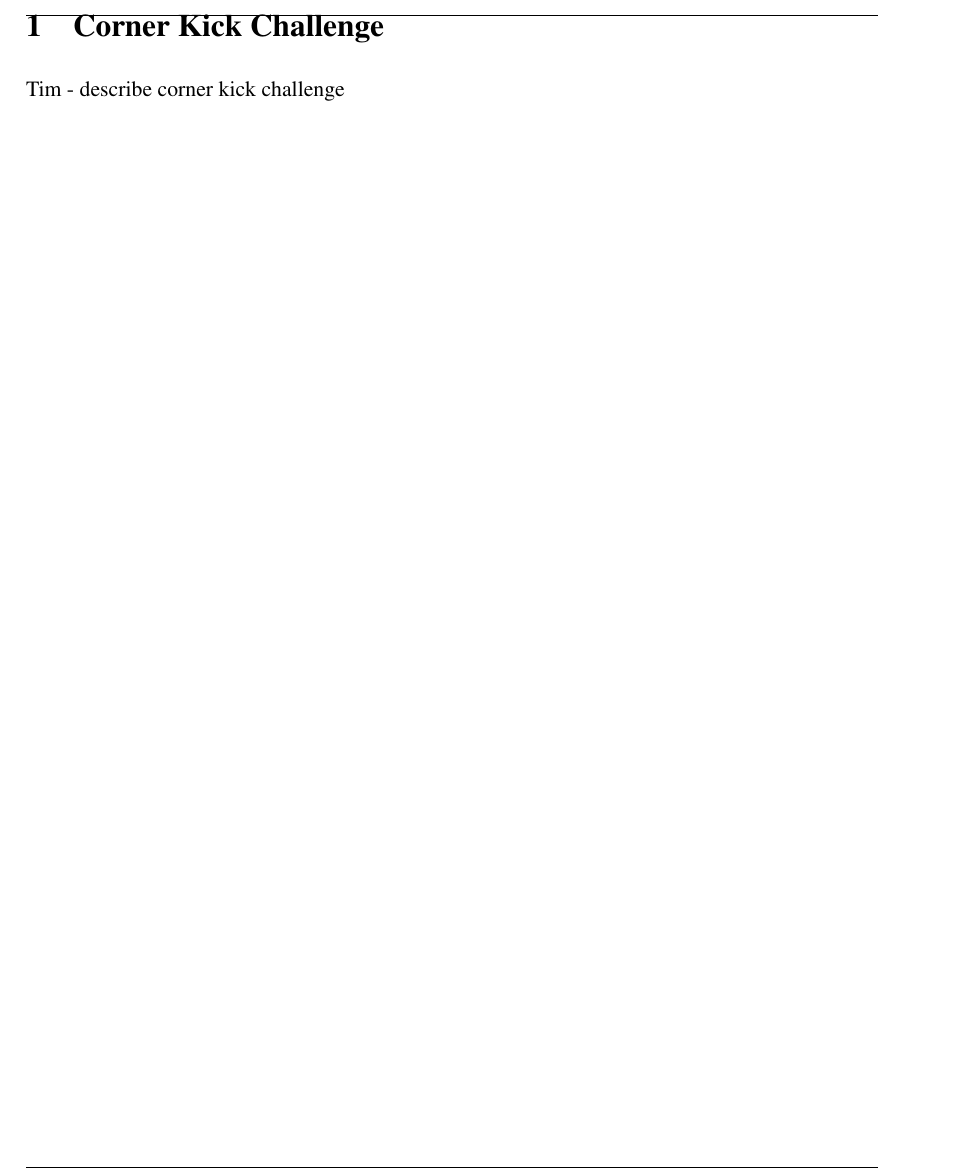
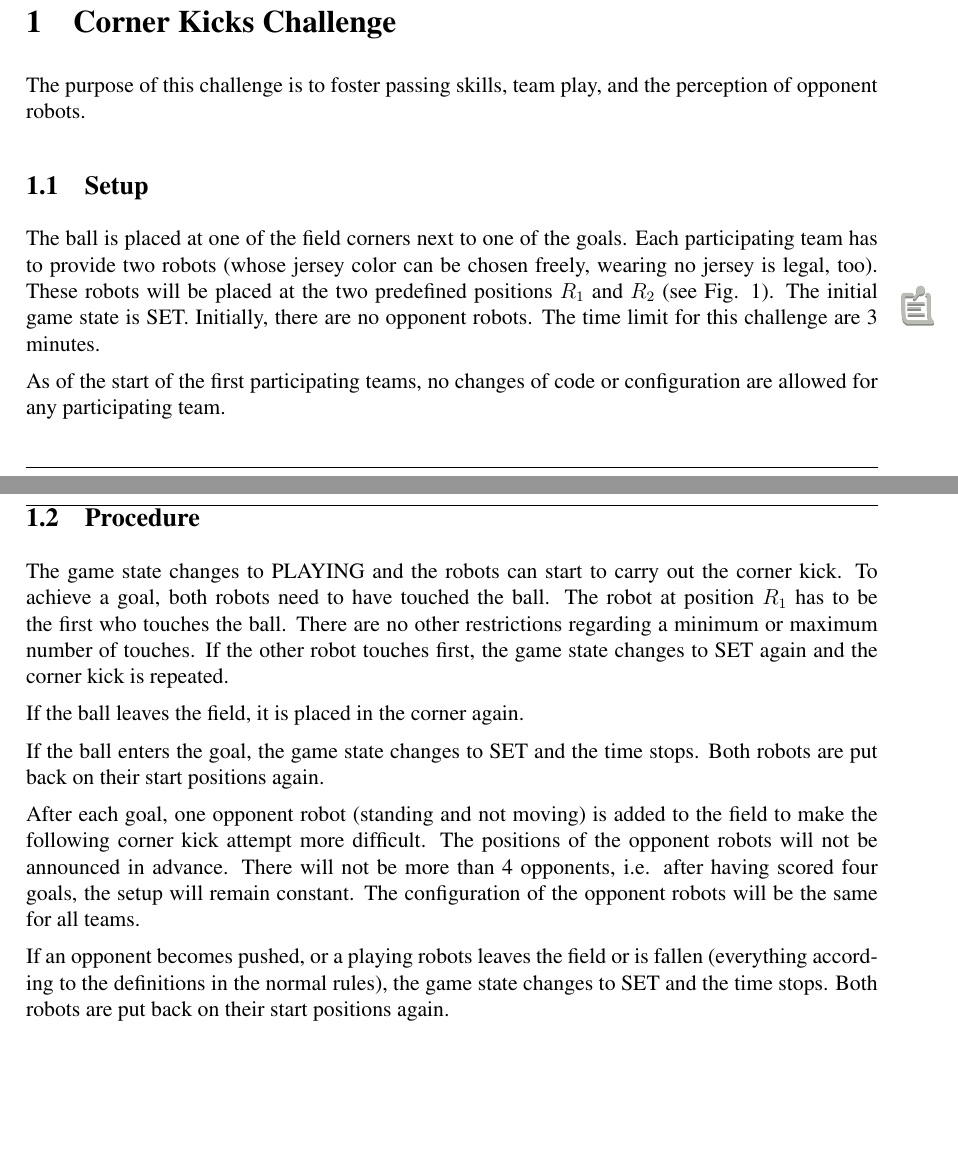
Before and after one commit to RoboCup-SPL/Rules, a LaTeX document (Challenges/Challenges.tex): part of page 2 of 5 before the commit and two parts of pages 2 and 3 of 6 after it, the two joined at a grey line, cut so that both start at the same text, the shorter picture padded with empty space. Compiled offline with pdfLaTeX.

Commit message:
added second draft of corner kicks challenge

```diff
--- a/Challenges/Challenges.tex
+++ b/Challenges/Challenges.tex
@@ -100,6 +100,5 @@ Questions or comments on these rules should be mailed to {\small \url{rc-spl-tc@
 % % % % % % % % % % % % % % % % % % % % % % % %
 
 
-\section{Corner Kick Challenge}
+\section{Corner Kicks Challenge}
 
-Tim - describe corner kick challenge
@@ -106,3 +108,21 @@ Tim - describe corner kick challenge
+\label{fig:corner_kicks_challenge}
+\end{figure}
 
-\newpage
 
+The purpose of this challenge is to foster passing skills, team play, and the perception of opponent robots.
+
+\subsection{Setup}
+The ball is placed at one of the field corners next to one of the goals. Each participating team has to provide two robots (whose jersey color can be chosen freely, wearing no jersey is legal, too). These robots will be placed at the two predefined positions $R_1$ and $R_2$ (see Fig. \ref{fig:corner_kicks_challenge}). The initial game state is SET. Initially, there are no opponent robots. The time limit for this challenge are 3 minutes. \comment{Tim: Allowing more than 3 minutes makes the overall time slot for this challenge too large. We already stop the time after a goal. I do not believe that more time will lead to a more differentiated result.}
+
+As of the start of the first participating teams, no changes of code or configuration are allowed for any participating team.
+
+\subsection{Procedure}
+The game state changes to PLAYING and the robots can start to carry out the corner kick. To achieve a goal, both robots need to have touched the ball. The robot at position $R_1$ has to be the first who touches the ball. There are no other restrictions regarding a minimum or maximum number of touches. If the other robot touches first, the game state changes to SET again and the corner kick is repeated.
+
+If the ball leaves the field, it is placed in the corner again.
+
+If the ball enters the goal, the game state changes to SET and the time stops. Both robots are put back on their start positions again.
+
+After each goal, one opponent robot (standing and not moving) is added to the field to make the following corner kick attempt more difficult. The positions of the opponent robots will not be announced in advance. There will not be more than 4 opponents, i.e. after having scored four goals, the setup will remain constant. The configuration of the opponent robots will be the same for all teams.
+
+If an opponent becomes pushed, or a playing robots leaves the field or is fallen (everything according to the definitions in the normal rules), the game state changes to SET and the time stops. Both robots are put back on their start positions again.
```
Also changed, not shown: Challenges/Challenges.tex (14 more changed lines).
